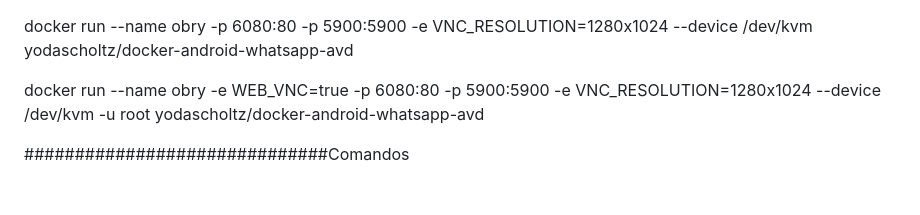
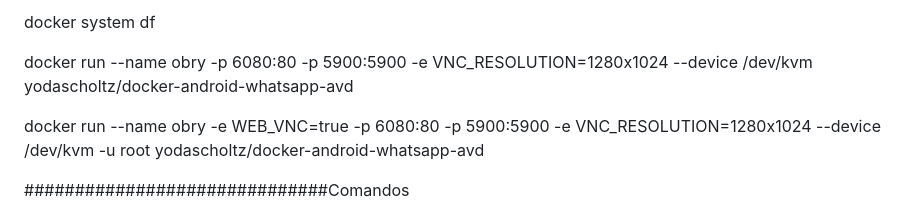
Before and after one commit to obryanvip/deep, a Markdown page: README.md, the part around the change. GitHub-like rendering.

```diff
--- a/README.md
+++ b/README.md
@@ -1,3 +1,6 @@
+docker system df
+
+
  docker run --name obry -p 6080:80 -p 5900:5900 -e VNC_RESOLUTION=1280x1024 --device /dev/kvm  yodascholtz/docker-android-whatsapp-avd
 
 
```
